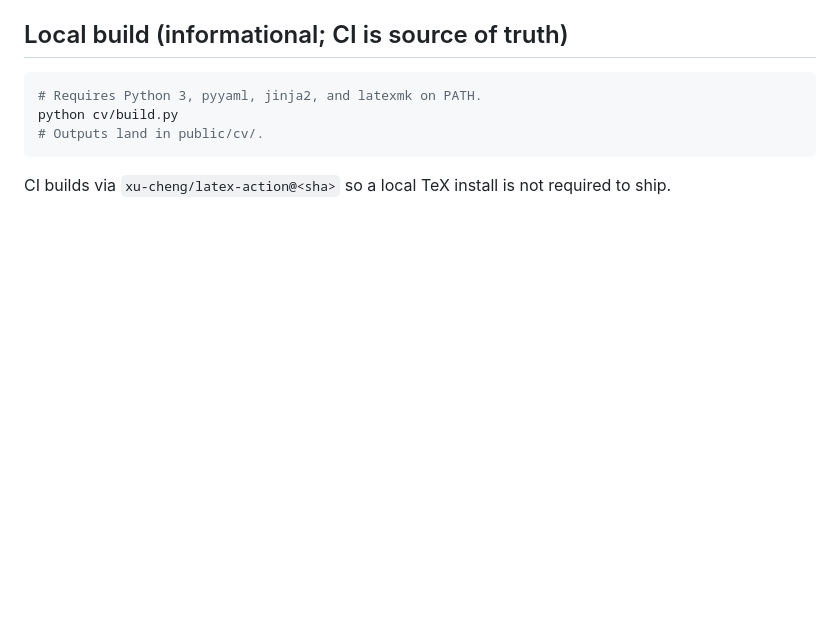
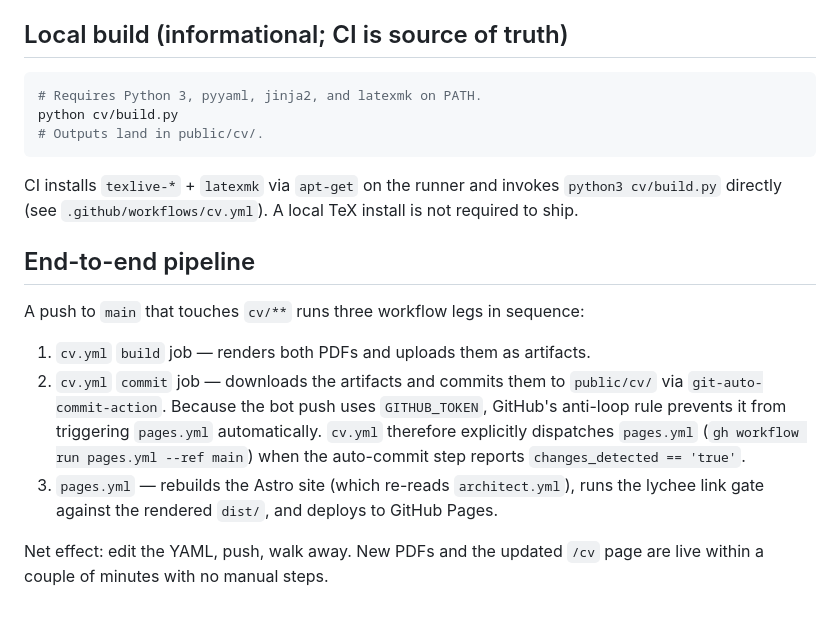
Before and after one commit to martinopedal/opedal.tech, a Markdown page: cv/README.md, the part around the change. Drawn GitHub-style; blank space fills up the shorter version.

````diff
--- a/cv/README.md
+++ b/cv/README.md
@@ -92,5 +92,24 @@ python cv/build.py
 # Outputs land in public/cv/.
 ```
 
-CI builds via `xu-cheng/latex-action@<sha>` so a local TeX install is not
-required to ship.
+CI installs `texlive-*` + `latexmk` via `apt-get` on the runner and invokes
+`python3 cv/build.py` directly (see `.github/workflows/cv.yml`). A local TeX
+install is not required to ship.
+
+## End-to-end pipeline
+
+A push to `main` that touches `cv/**` runs three workflow legs in sequence:
+
+1. `cv.yml` `build` job — renders both PDFs and uploads them as artifacts.
+2. `cv.yml` `commit` job — downloads the artifacts and commits them to
+   `public/cv/` via `git-auto-commit-action`. Because the bot push uses
+   `GITHUB_TOKEN`, GitHub's anti-loop rule prevents it from triggering
+   `pages.yml` automatically. `cv.yml` therefore explicitly dispatches
+   `pages.yml` (`gh workflow run pages.yml --ref main`) when the auto-commit
+   step reports `changes_detected == 'true'`.
+3. `pages.yml` — rebuilds the Astro site (which re-reads `architect.yml`),
+   runs the lychee link gate against the rendered `dist/`, and deploys to
+   GitHub Pages.
+
+Net effect: edit the YAML, push, walk away. New PDFs and the updated `/cv`
+page are live within a couple of minutes with no manual steps.
````
Also changed, not shown: README.md (+37 -11 lines), SETUP.md (+6 -3 lines).
